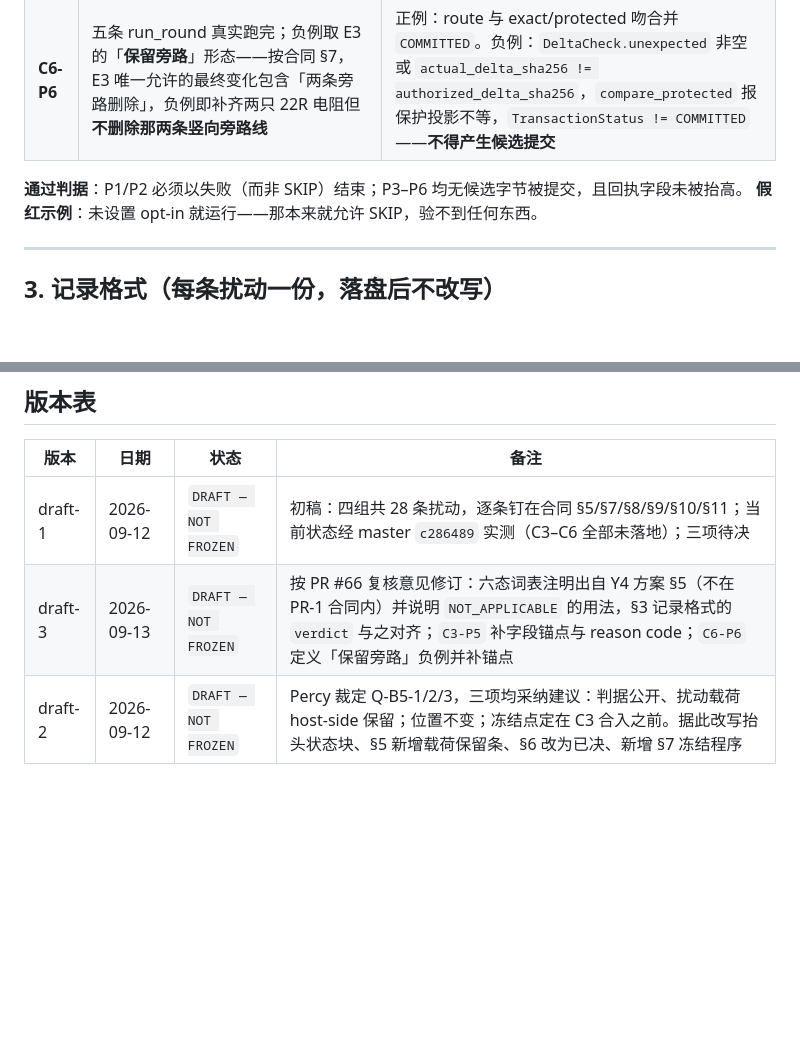
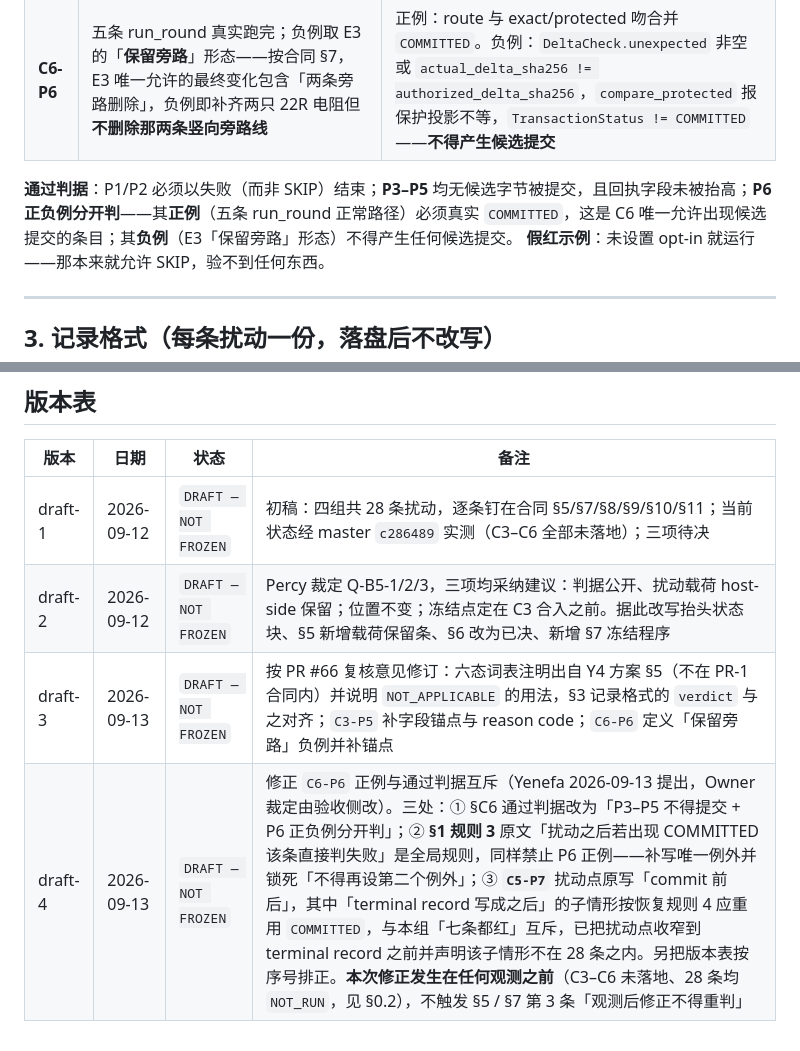
Before and after one commit to Yenefa/AEDL, a Markdown page: notes/b5-acceptance/C3-C6_PERTURBATION_CRITERIA_DRAFT.md, 2 parts joined by grey strips. GitHub-like rendering; blank space fills up the shorter version.

```diff
--- a/notes/b5-acceptance/C3-C6_PERTURBATION_CRITERIA_DRAFT.md
+++ b/notes/b5-acceptance/C3-C6_PERTURBATION_CRITERIA_DRAFT.md
@@ -131,7 +132,7 @@
 | **C6-P5** | thin verifier PASS | **不得**触发正式 promotion；U3 仍 `BLOCKED_POWER_THERMAL`；`full_verification_status` 与 `formal_evidence_status` 保持 `NOT_RUN` |
 | **C6-P6** | 五条 run_round 真实跑完；负例取 E3 的「**保留旁路**」形态——按合同 §7，E3 唯一允许的最终变化包含「两条旁路删除」，负例即补齐两只 22R 电阻但**不删除那两条竖向旁路线** | 正例：route 与 exact/protected 吻合并 `COMMITTED`。负例：`DeltaCheck.unexpected` 非空或 `actual_delta_sha256 != authorized_delta_sha256`，`compare_protected` 报保护投影不等，`TransactionStatus != COMMITTED`——**不得产生候选提交** |
 
-**通过判据**：P1/P2 必须以失败（而非 SKIP）结束；P3–P6 均无候选字节被提交，且回执字段未被抬高。
+**通过判据**：P1/P2 必须以失败（而非 SKIP）结束；**P3–P5** 均无候选字节被提交，且回执字段未被抬高；**P6 正负例分开判**——其**正例**（五条 run_round 正常路径）必须真实 `COMMITTED`，这是 C6 唯一允许出现候选提交的条目；其**负例**（E3「保留旁路」形态）不得产生任何候选提交。
 **假红示例**：未设置 opt-in 就运行——那本来就允许 SKIP，验不到任何东西。
 
 ---
@@ -201,5 +202,6 @@ notes:             <含「假红」判断说明>
 | 版本 | 日期 | 状态 | 备注 |
 |---|---|---|---|
 | draft-1 | 2026-09-12 | `DRAFT — NOT FROZEN` | 初稿：四组共 28 条扰动，逐条钉在合同 §5/§7/§8/§9/§10/§11；当前状态经 master `c286489` 实测（C3–C6 全部未落地）；三项待决 |
+| draft-2 | 2026-09-12 | `DRAFT — NOT FROZEN` | Percy 裁定 Q-B5-1/2/3，三项均采纳建议：判据公开、扰动载荷 host-side 保留；位置不变；冻结点定在 C3 合入之前。据此改写抬头状态块、§5 新增载荷保留条、§6 改为已决、新增 §7 冻结程序 |
 | draft-3 | 2026-09-13 | `DRAFT — NOT FROZEN` | 按 PR #66 复核意见修订：六态词表注明出自 Y4 方案 §5（不在 PR-1 合同内）并说明 `NOT_APPLICABLE` 的用法，§3 记录格式的 `verdict` 与之对齐；`C3-P5` 补字段锚点与 reason code；`C6-P6` 定义「保留旁路」负例并补锚点 |
-| draft-2 | 2026-09-12 | `DRAFT — NOT FROZEN` | Percy 裁定 Q-B5-1/2/3，三项均采纳建议：判据公开、扰动载荷 host-side 保留；位置不变；冻结点定在 C3 合入之前。据此改写抬头状态块、§5 新增载荷保留条、§6 改为已决、新增 §7 冻结程序 |
+| draft-4 | 2026-09-13 | `DRAFT — NOT FROZEN` | 修正 `C6-P6` 正例与通过判据互斥（Yenefa 2026-09-13 提出，Owner 裁定由验收侧改）。三处：① §C6 通过判据改为「P3–P5 不得提交 + P6 正负例分开判」；② **§1 规则 3** 原文「扰动之后若出现 COMMITTED 该条直接判失败」是全局规则，同样禁止 P6 正例——补写唯一例外并锁死「不得再设第二个例外」；③ **`C5-P7`** 扰动点原写「commit 前后」，其中「terminal record 写成之后」的子情形按恢复规则 4 应重用 `COMMITTED`，与本组「七条都红」互斥，已把扰动点收窄到 terminal record 之前并声明该子情形不在 28 条之内。另把版本表按序号排正。**本次修正发生在任何观测之前**（C3–C6 未落地、28 条均 `NOT_RUN`，见 §0.2），不触发 §5 / §7 第 3 条「观测后修正不得重判」 |
```
Also changed, not shown: other parts of notes/b5-acceptance/C3-C6_PERTURBATION_CRITERIA_DRAFT.md (+4 -3 lines), 1 other file.
